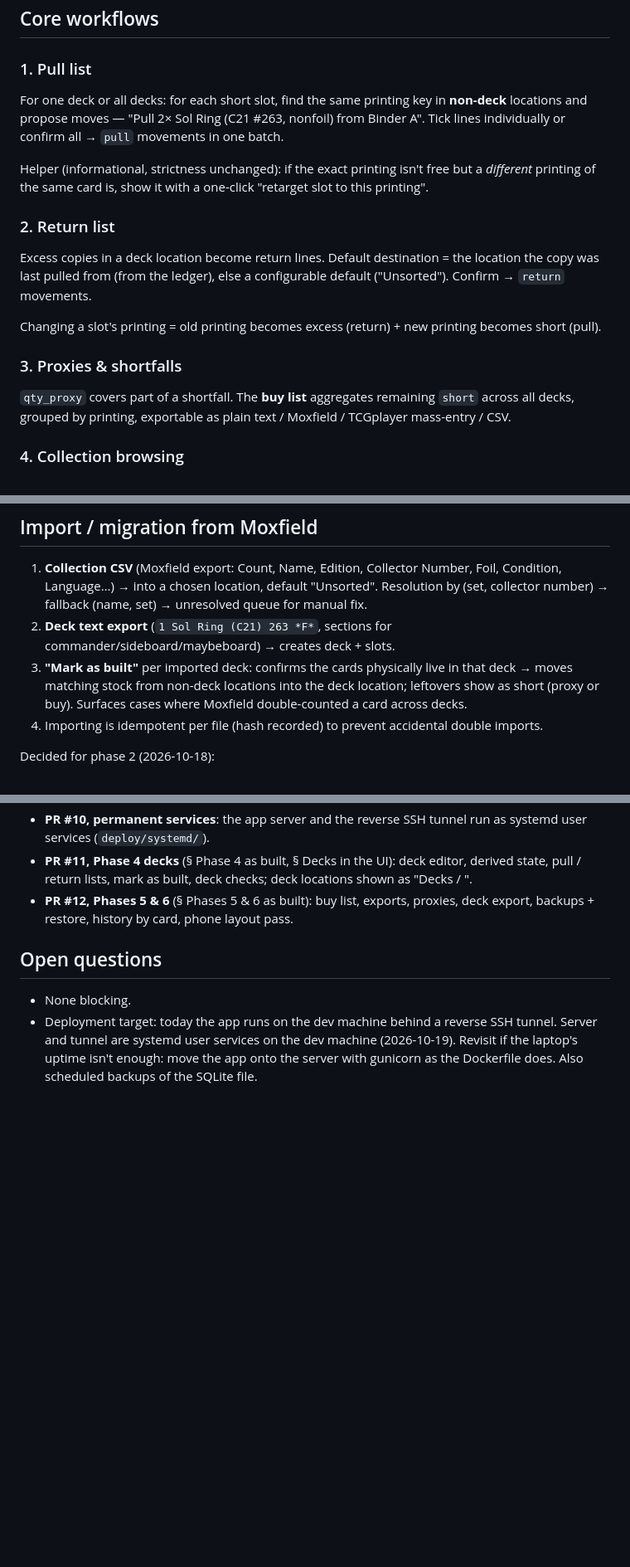
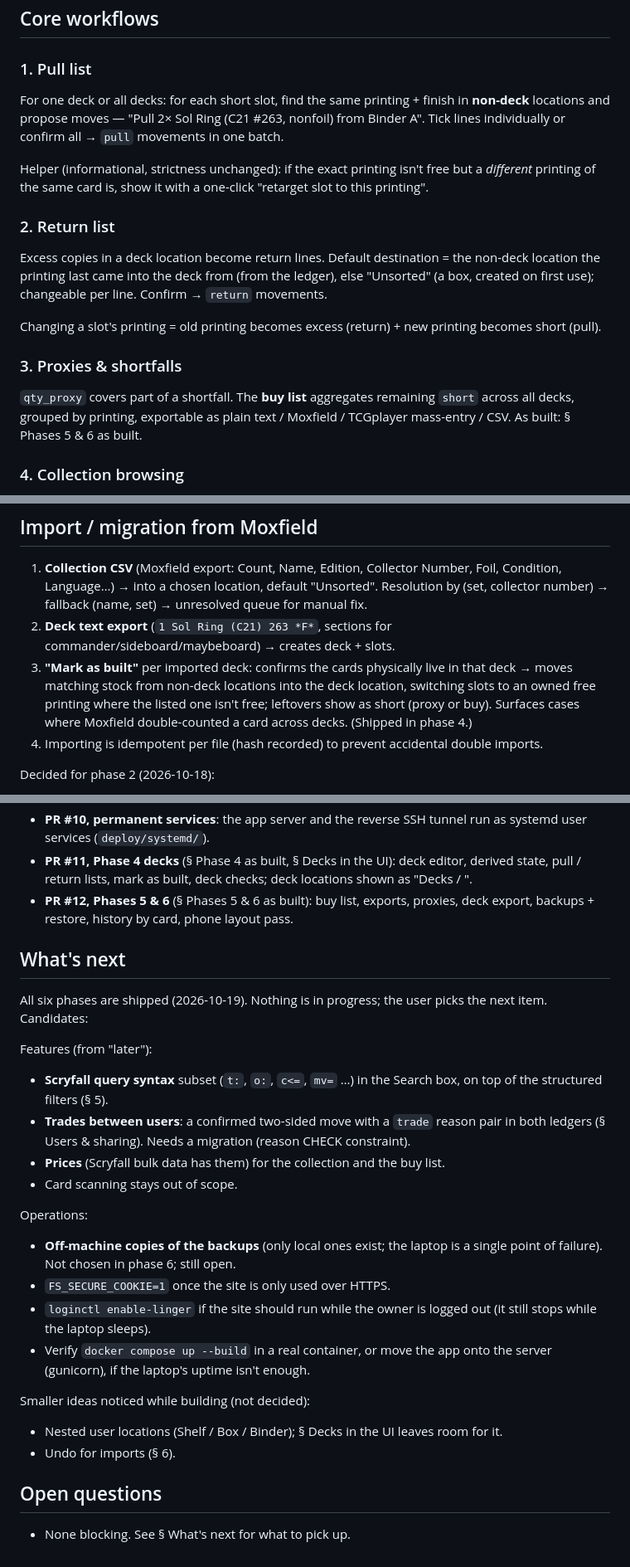
Before and after one commit to HallowDance/FranticSearch, a Markdown page: PLAN.md, 3 parts joined by grey strips. Shown at 83% size. GitHub-like rendering; blank space fills up the shorter version.

```diff
--- a/PLAN.md
+++ b/PLAN.md
@@ -51,17 +56,17 @@ Per deck:
 ## Core workflows
 
 ### 1. Pull list
-For one deck or all decks: for each short slot, find the same printing key in **non-deck** locations and propose moves — "Pull 2× Sol Ring (C21 #263, nonfoil) from Binder A". Tick lines individually or confirm all → `pull` movements in one batch.
+For one deck or all decks: for each short slot, find the same printing + finish in **non-deck** locations and propose moves — "Pull 2× Sol Ring (C21 #263, nonfoil) from Binder A". Tick lines individually or confirm all → `pull` movements in one batch.
 
 Helper (informational, strictness unchanged): if the exact printing isn't free but a *different* printing of the same card is, show it with a one-click "retarget slot to this printing".
 
 ### 2. Return list
-Excess copies in a deck location become return lines. Default destination = the location the copy was last pulled from (from the ledger), else a configurable default ("Unsorted"). Confirm → `return` movements.
+Excess copies in a deck location become return lines. Default destination = the non-deck location the printing last came into the deck from (from the ledger), else "Unsorted" (a box, created on first use); changeable per line. Confirm → `return` movements.
 
 Changing a slot's printing = old printing becomes excess (return) + new printing becomes short (pull).
 
 ### 3. Proxies & shortfalls
-`qty_proxy` covers part of a shortfall. The **buy list** aggregates remaining `short` across all decks, grouped by printing, exportable as plain text / Moxfield / TCGplayer mass-entry / CSV.
+`qty_proxy` covers part of a shortfall. The **buy list** aggregates remaining `short` across all decks, grouped by printing, exportable as plain text / Moxfield / TCGplayer mass-entry / CSV. As built: § Phases 5 & 6 as built.
 
 ### 4. Collection browsing
 Card → printings → per-location quantities. Filters: location, location type, "not in any deck", set, name search. Manual actions: add (acquire), move, adjust, remove (sell/trade).
@@ -181,7 +186,7 @@ Decided 2026-10-18: a few people on one instance, each with a **separate collect
 
 1. **Collection CSV** (Moxfield export: Count, Name, Edition, Collector Number, Foil, Condition, Language…) → into a chosen location, default "Unsorted". Resolution by (set, collector number) → fallback (name, set) → unresolved queue for manual fix.
 2. **Deck text export** (`1 Sol Ring (C21) 263 *F*`, sections for commander/sideboard/maybeboard) → creates deck + slots.
-3. **"Mark as built"** per imported deck: confirms the cards physically live in that deck → moves matching stock from non-deck locations into the deck location; leftovers show as short (proxy or buy). Surfaces cases where Moxfield double-counted a card across decks.
+3. **"Mark as built"** per imported deck: confirms the cards physically live in that deck → moves matching stock from non-deck locations into the deck location, switching slots to an owned free printing where the listed one isn't free; leftovers show as short (proxy or buy). Surfaces cases where Moxfield double-counted a card across decks. (Shipped in phase 4.)
 4. Importing is idempotent per file (hash recorded) to prevent accidental double imports.
 
 Decided for phase 2 (2026-10-18):
@@ -246,7 +252,26 @@ Domain logic (`ledger.py`, later pull/return planning and import parsing) is fra
 - **PR #11, Phase 4 decks** (§ Phase 4 as built, § Decks in the UI): deck editor, derived state, pull / return lists, mark as built, deck checks; deck locations shown as "Decks / <name>".
 - **PR #12, Phases 5 & 6** (§ Phases 5 & 6 as built): buy list, exports, proxies, deck export, backups + restore, history by card, phone layout pass.
 
+## What's next
+
+All six phases are shipped (2026-10-19). Nothing is in progress; the user picks the next item. Candidates:
+
+Features (from "later"):
+- **Scryfall query syntax** subset (`t:`, `o:`, `c<=`, `mv=` …) in the Search box, on top of the structured filters (§ 5).
+- **Trades between users**: a confirmed two-sided move with a `trade` reason pair in both ledgers (§ Users & sharing). Needs a migration (reason CHECK constraint).
+- **Prices** (Scryfall bulk data has them) for the collection and the buy list.
+- Card scanning stays out of scope.
+
+Operations:
+- **Off-machine copies of the backups** (only local ones exist; the laptop is a single point of failure). Not chosen in phase 6; still open.
+- `FS_SECURE_COOKIE=1` once the site is only used over HTTPS.
+- `loginctl enable-linger` if the site should run while the owner is logged out (it still stops while the laptop sleeps).
+- Verify `docker compose up --build` in a real container, or move the app onto the server (gunicorn), if the laptop's uptime isn't enough.
+
+Smaller ideas noticed while building (not decided):
+- Nested user locations (Shelf / Box / Binder); § Decks in the UI leaves room for it.
+- Undo for imports (§ 6).
+
 ## Open questions
 
-- None blocking.
-- Deployment target: today the app runs on the dev machine behind a reverse SSH tunnel. Server and tunnel are systemd user services on the dev machine (2026-10-19). Revisit if the laptop's uptime isn't enough: move the app onto the server with gunicorn as the Dockerfile does. Also scheduled backups of the SQLite file.
+- None blocking. See § What's next for what to pick up.
```
Also changed, not shown: other parts of PLAN.md (+20 -14 lines), CLAUDE.md (+15 -25 lines), README.md (+14 -0 lines).
